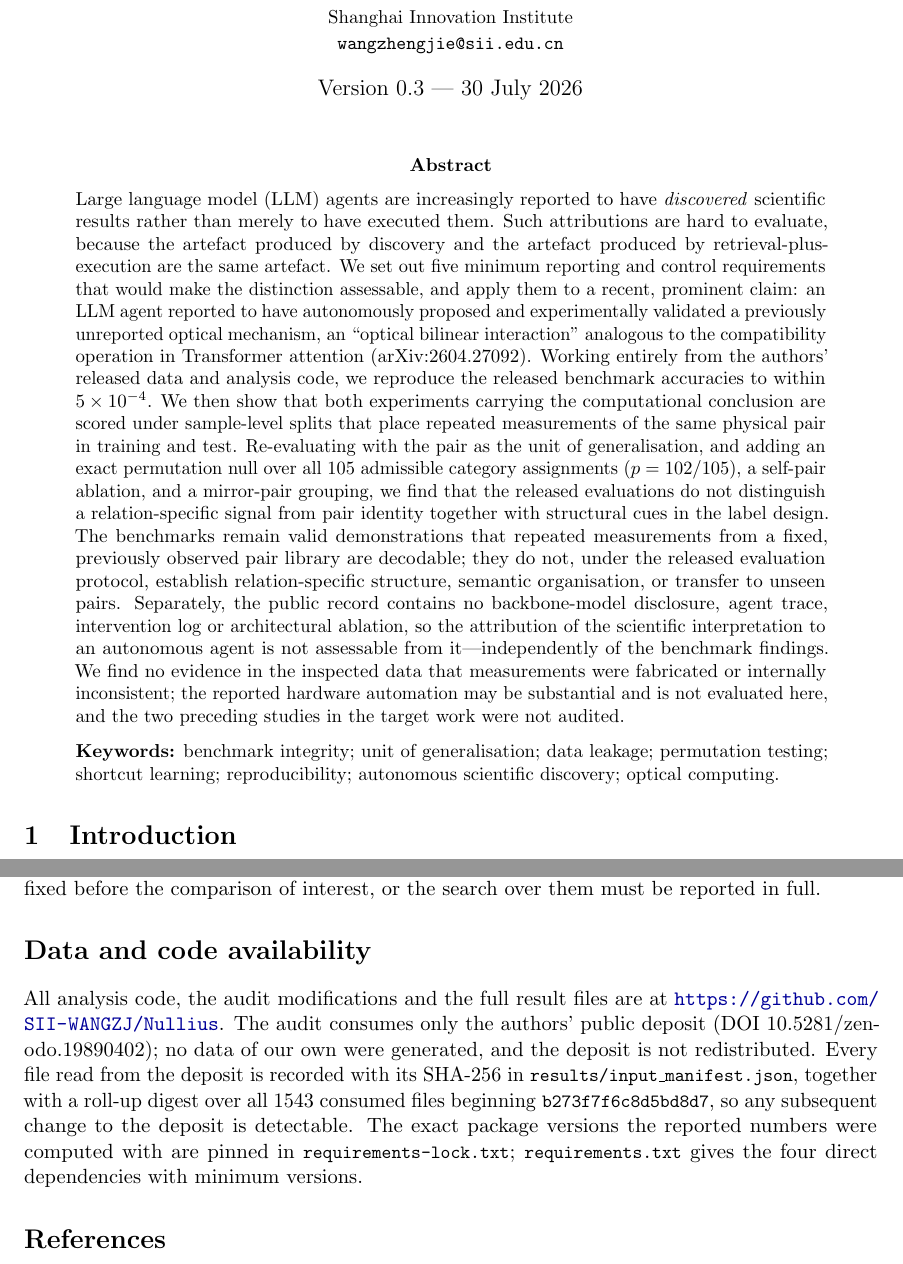
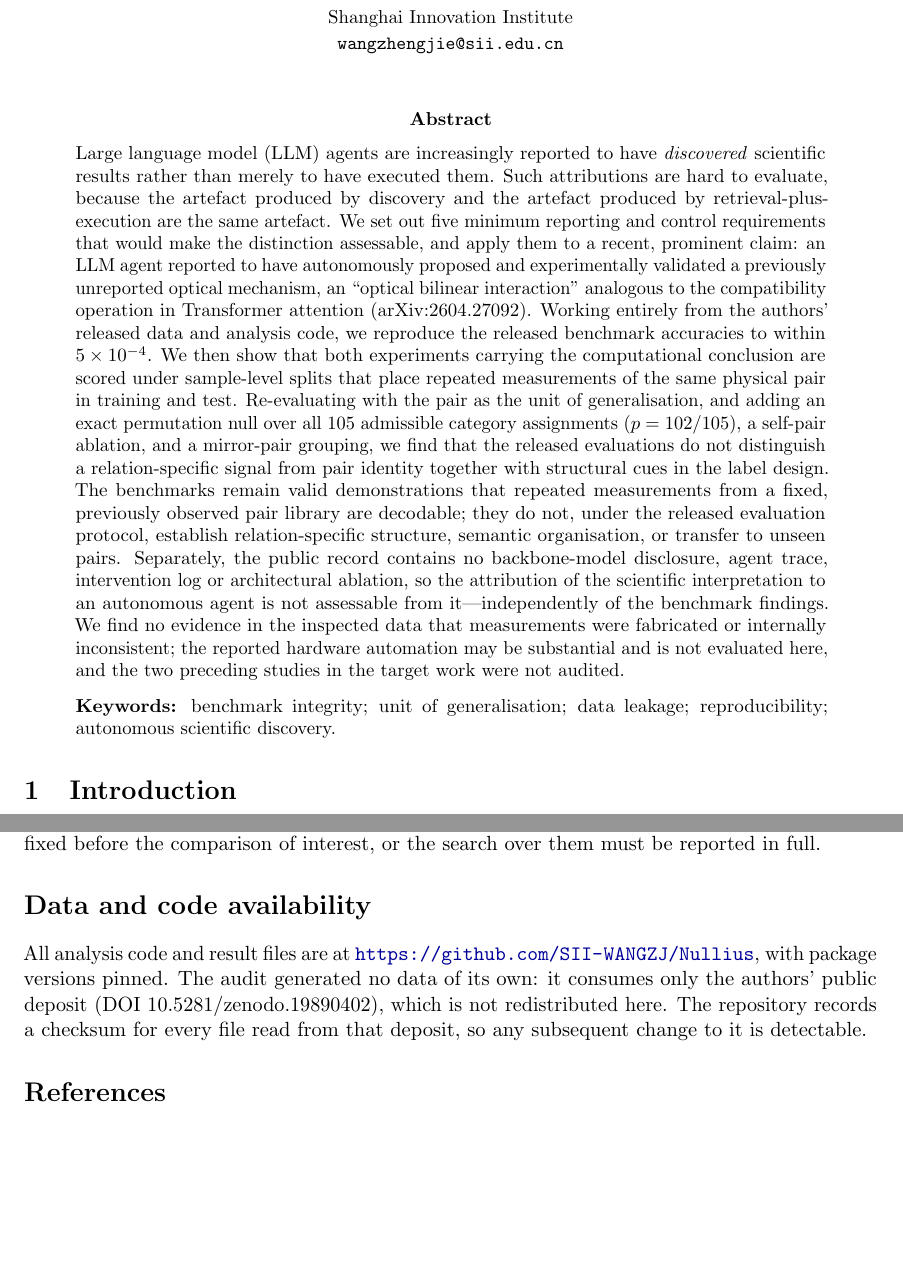
Before and after one commit to SII-WANGZJ/Nullius, a LaTeX paper (paper/audit.tex): two parts of pages 1 and 17 of 18, joined at a grey line, cut so that both start at the same text, the shorter picture padded with empty space. Compiled offline with pdfLaTeX.

Commit message:
Trim front matter and data availability to conventional length
Removes the version date line, cuts the keyword list from eight to five, and
condenses Data availability from nine lines to four. The truncated roll-up
digest is dropped from the paper: a hexadecimal string in the front matter
invites the question "what is this" while doing no work for the argument. The
full digest and the per-file manifest stay where they are useful, in
results/input_manifest.json and data/README.md.

Co-Authored-By: Claude Opus 5 (1M context) <noreply@anthropic.com>

```diff
--- a/paper/audit.tex
+++ b/paper/audit.tex
@@ -39,7 +39,7 @@
 \author{Zhengjie Wang\\[2pt]
 \small Shanghai Innovation Institute\\
 \small \texttt{wangzhengjie@sii.edu.cn}}
-\date{Version 0.3 --- 30 July 2026}
+\date{}
 
 \begin{document}
 \maketitle
@@ -79,8 +79,7 @@ target work were not audited.
 
 \vspace{0.7em}
 \noindent\textbf{Keywords:} benchmark integrity; unit of generalisation; data
-leakage; permutation testing; shortcut learning; reproducibility; autonomous
-scientific discovery; optical computing.
+leakage; reproducibility; autonomous scientific discovery.
 \end{abstract}
 
 \section{Introduction}
@@ -1113,16 +1112,12 @@ Readout parameters, feature budgets and splits must be fixed before the
 comparison of interest, or the search over them must be reported in full.
 
 \section*{Data and code availability}
-All analysis code, the audit modifications and the full result files are at
-\url{https://github.com/SII-WANGZJ/Nullius}. The audit consumes only the
-authors' public deposit (DOI 10.5281/zenodo.19890402); no data of our own were
-generated, and the deposit is not redistributed. Every file read from the
-deposit is recorded with its SHA-256 in \code{results/input\_manifest.json},
-together with a roll-up digest over all 1543 consumed files beginning
-\code{b273f7f6c8d5bd8d7}, so any subsequent change to the deposit is
-detectable. The exact package versions the reported numbers were computed with
-are pinned in \code{requirements-lock.txt}; \code{requirements.txt} gives the
-four direct dependencies with minimum versions.
+All analysis code and result files are at
+\url{https://github.com/SII-WANGZJ/Nullius}, with package versions pinned. The
+audit generated no data of its own: it consumes only the authors' public
+deposit (DOI 10.5281/zenodo.19890402), which is not redistributed here. The
+repository records a checksum for every file read from that deposit, so any
+subsequent change to it is detectable.
 
 \begin{thebibliography}{99}\small
 \bibitem{qiushi} S.~Yang \emph{et al.},
```
Also changed, not shown: paper/audit.pdf.
